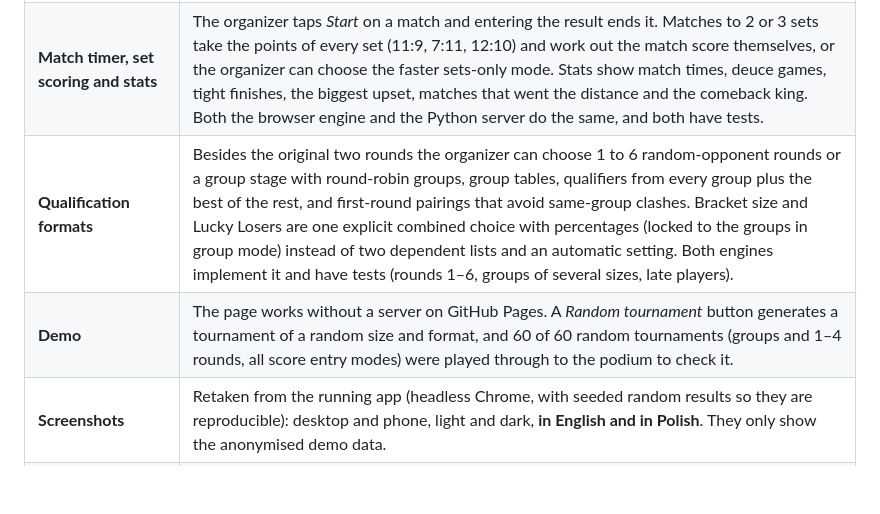
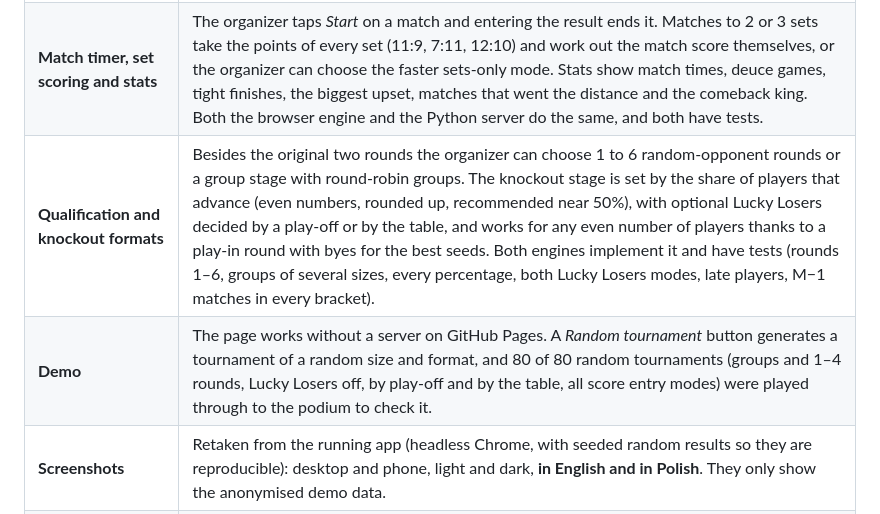
Before and after one commit to mr-powerbi/table-tennis-tournament, a Markdown page: README.md, the part around one of its changes. GitHub-like rendering; blank space fills up the shorter version.

```diff
--- a/README.md
+++ b/README.md
@@ -110,8 +114,8 @@ The version that ran at the event was built for one evening and one company. Bef
 | **Language versions** | An English interface next to the Polish one: PL/EN switch, browser language as the default, `?lang=en` to force a language, choice remembered per device. Every label, dialog, toast and stat card has both languages, server and engine messages are translated in the browser, and the default tournament title is shown translated. The documentation is in English. |
 | **Better page layout** | One standings table instead of two, with a view for the qualification cut-offs and a Status column (who is still in, who drops out). Stats are collapsible and sit right under the bracket. The organizer panel is a pop-up behind a button, and a "How it works" button in the top bar replaces scrolling to the bottom. Stat cards, the floating buttons and the mobile layout were checked in a real browser. |
 | **Match timer, set scoring and stats** | The organizer taps *Start* on a match and entering the result ends it. Matches to 2 or 3 sets take the points of every set (11:9, 7:11, 12:10) and work out the match score themselves, or the organizer can choose the faster sets-only mode. Stats show match times, deuce games, tight finishes, the biggest upset, matches that went the distance and the comeback king. Both the browser engine and the Python server do the same, and both have tests. |
-| **Qualification formats** | Besides the original two rounds the organizer can choose 1 to 6 random-opponent rounds or a group stage with round-robin groups, group tables, qualifiers from every group plus the best of the rest, and first-round pairings that avoid same-group clashes. Bracket size and Lucky Losers are one explicit combined choice with percentages (locked to the groups in group mode) instead of two dependent lists and an automatic setting. Both engines implement it and have tests (rounds 1–6, groups of several sizes, late players). |
-| **Demo** | The page works without a server on GitHub Pages. A *Random tournament* button generates a tournament of a random size and format, and 60 of 60 random tournaments (groups and 1–4 rounds, all score entry modes) were played through to the podium to check it. |
+| **Qualification and knockout formats** | Besides the original two rounds the organizer can choose 1 to 6 random-opponent rounds or a group stage with round-robin groups. The knockout stage is set by the share of players that advance (even numbers, rounded up, recommended near 50%), with optional Lucky Losers decided by a play-off or by the table, and works for any even number of players thanks to a play-in round with byes for the best seeds. Both engines implement it and have tests (rounds 1–6, groups of several sizes, every percentage, both Lucky Losers modes, late players, M−1 matches in every bracket). |
+| **Demo** | The page works without a server on GitHub Pages. A *Random tournament* button generates a tournament of a random size and format, and 80 of 80 random tournaments (groups and 1–4 rounds, Lucky Losers off, by play-off and by the table, all score entry modes) were played through to the podium to check it. |
 | **Screenshots** | Retaken from the running app (headless Chrome, with seeded random results so they are reproducible): desktop and phone, light and dark, **in English and in Polish**. They only show the anonymised demo data. |
 | **Publishing** | GitHub Pages with a workflow that publishes `docs/` on every push, a custom domain, and a link preview (`og:` tags) for messaging apps. |
 
```
Also changed, not shown: other parts of README.md (+10 -6 lines), docs/screenshots/bracket-playin-en.png (added), docs/screenshots/bracket-playin-pl.png (added), docs/screenshots/knockout-panel-en.png (added), docs/screenshots/knockout-panel-pl.png (added).
